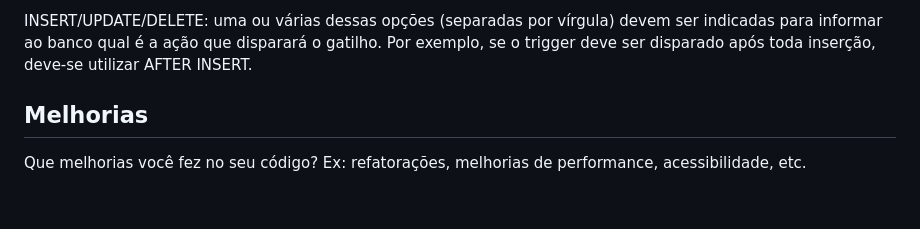
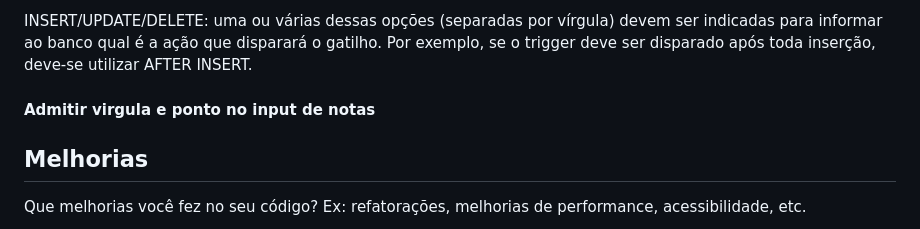
Before and after one commit to Ksanim0/Lab-Web_Edital, a Markdown page: README.md, the part around one of its changes. Rendered like a GitHub page; blank space fills up the shorter version.

```diff
--- a/README.md
+++ b/README.md
@@ -129,6 +130,9 @@ NOME DA TABELA: tabela à qual o gatilho estará ligado, para ser disparado medi
 FOR/AFTER/INSTEAD OF: uma dessas opções deve ser escolhida para definir o momento em que o trigger será disparado. FOR é o valor padrão e faz com o que o gatilho seja disparado junto da ação. AFTER faz com que o disparo se dê somente após a ação que o gerou ser concluída. INSTEAD OF faz com que o trigger seja executado no lugar da ação que o gerou.
 
 INSERT/UPDATE/DELETE: uma ou várias dessas opções (separadas por vírgula) devem ser indicadas para informar ao banco qual é a ação que disparará o gatilho. Por exemplo, se o trigger deve ser disparado após toda inserção, deve-se utilizar AFTER INSERT.
+
+
+<h4>Admitir virgula e ponto no input de notas</h4>
 
 ## Melhorias
 
```
Also changed, not shown: other parts of README.md (+1 -0 lines).
